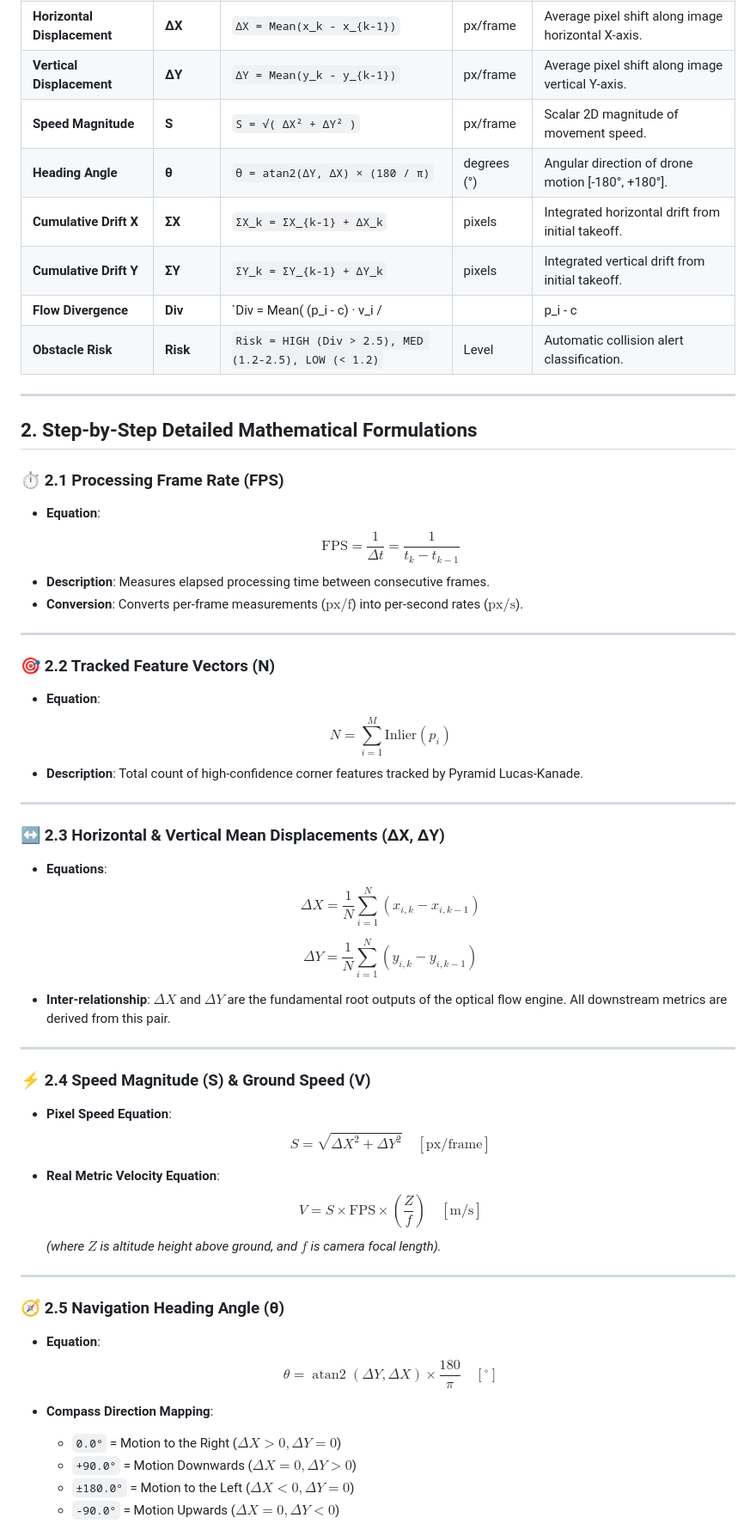
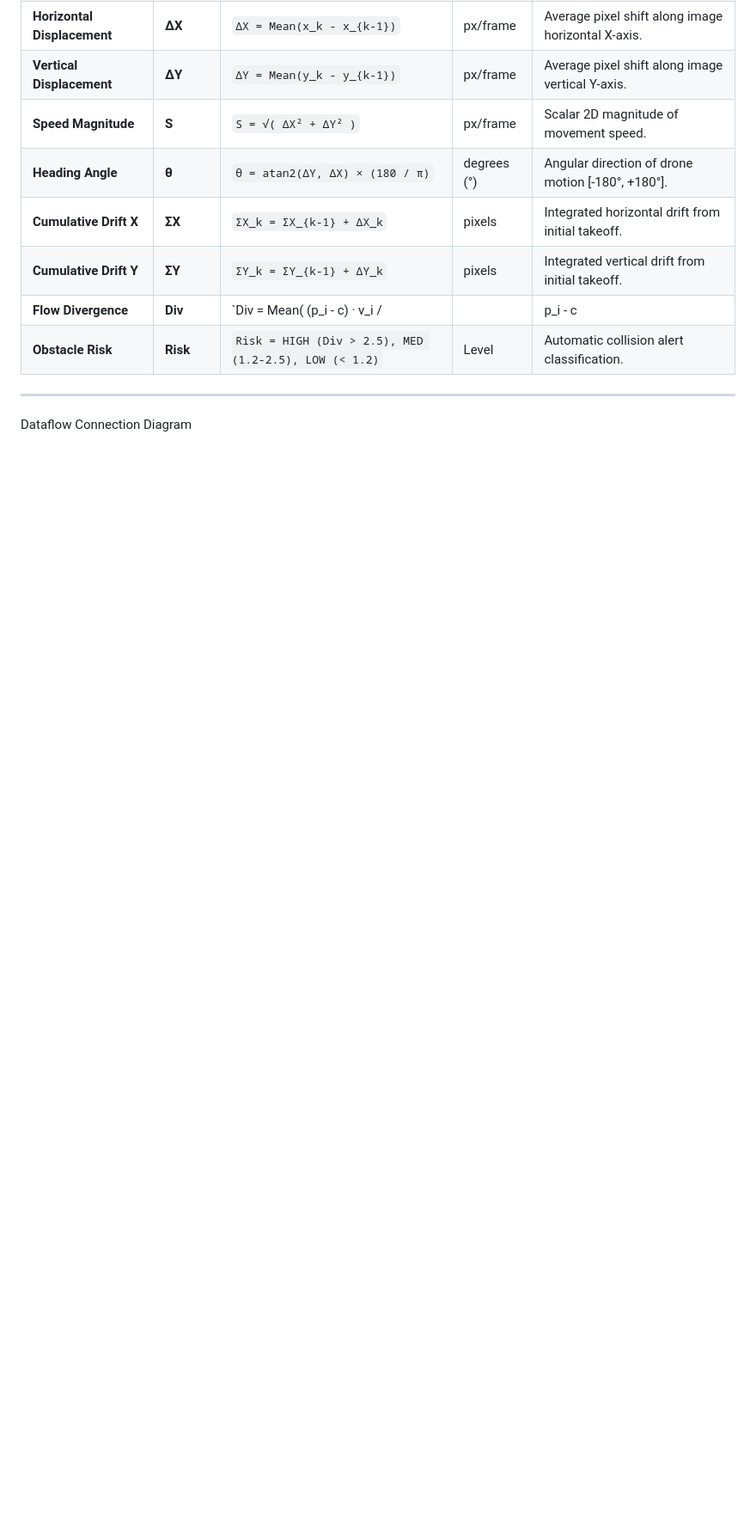
Before and after one commit to Arisudan/Optical-Flow-using-Lucas-Kanade, a Markdown page: README.md, the part around one of its changes. Shown at 86% size. Rendered like a GitHub page; blank space fills up the shorter version.

```diff
--- a/README.md
+++ b/README.md
@@ -21,50 +237,5 @@ This document provides the universal mathematical equations and inter-relationsh
 
 ---
 
-## 2. Step-by-Step Detailed Mathematical Formulations
+Dataflow Connection Diagram
 
-### ⏱️ 2.1 Processing Frame Rate (FPS)
-* **Equation**:
-  $$\text{FPS} = \frac{1}{\Delta t} = \frac{1}{t_k - t_{k-1}}$$
-* **Description**: Measures elapsed processing time between consecutive frames.
-* **Conversion**: Converts per-frame measurements ($\text{px/f}$) into per-second rates ($\text{px/s}$).
-
----
-
-### 🎯 2.2 Tracked Feature Vectors (N)
-* **Equation**:
-  $$N = \sum_{i=1}^{M} \text{Inlier}(p_i)$$
-* **Description**: Total count of high-confidence corner features tracked by Pyramid Lucas-Kanade.
-
----
-
-### ↔️ 2.3 Horizontal & Vertical Mean Displacements (ΔX, ΔY)
-* **Equations**:
-  $$\Delta X = \frac{1}{N} \sum_{i=1}^{N} (x_{i, k} - x_{i, k-1})$$
-
-  $$\Delta Y = \frac{1}{N} \sum_{i=1}^{N} (y_{i, k} - y_{i, k-1})$$
-
-* **Inter-relationship**: $\Delta X$ and $\Delta Y$ are the fundamental root outputs of the optical flow engine. All downstream metrics are derived from this pair.
-
----
-
-### ⚡ 2.4 Speed Magnitude (S) & Ground Speed (V)
-* **Pixel Speed Equation**:
-  $$S = \sqrt{\Delta X^2 + \Delta Y^2} \quad [\text{px/frame}]$$
-
-* **Real Metric Velocity Equation**:
-  $$V = S \times \text{FPS} \times \left( \frac{Z}{f} \right) \quad [\text{m/s}]$$
-  *(where $Z$ is altitude height above ground, and $f$ is camera focal length).*
-
----
-
-### 🧭 2.5 Navigation Heading Angle (θ)
-* **Equation**:
-  $$\theta = \operatorname{atan2}(\Delta Y, \Delta X) \times \frac{180}{\pi} \quad [^\circ]$$
-
-* **Compass Direction Mapping**:
-  * `0.0°` = Motion to the Right ($\Delta X > 0, \Delta Y = 0$)
-  * `+90.0°` = Motion Downwards ($\Delta X = 0, \Delta Y > 0$)
-  * `±180.0°` = Motion to the Left ($\Delta X < 0, \Delta Y = 0$)
-  * `-90.0°` = Motion Upwards ($\Delta X = 0, \Delta Y < 0$)
-
```
Also changed, not shown: other parts of README.md (+220 -28 lines).
